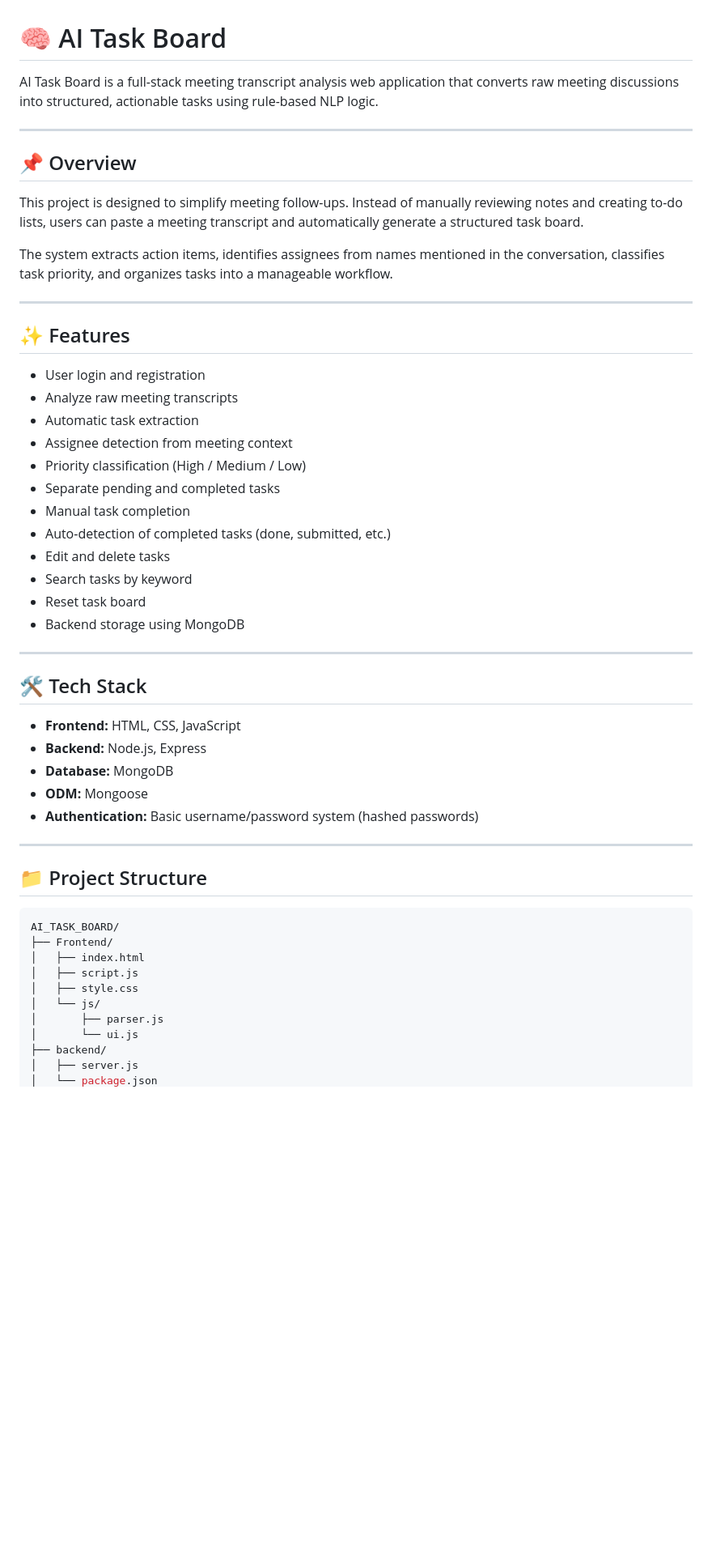
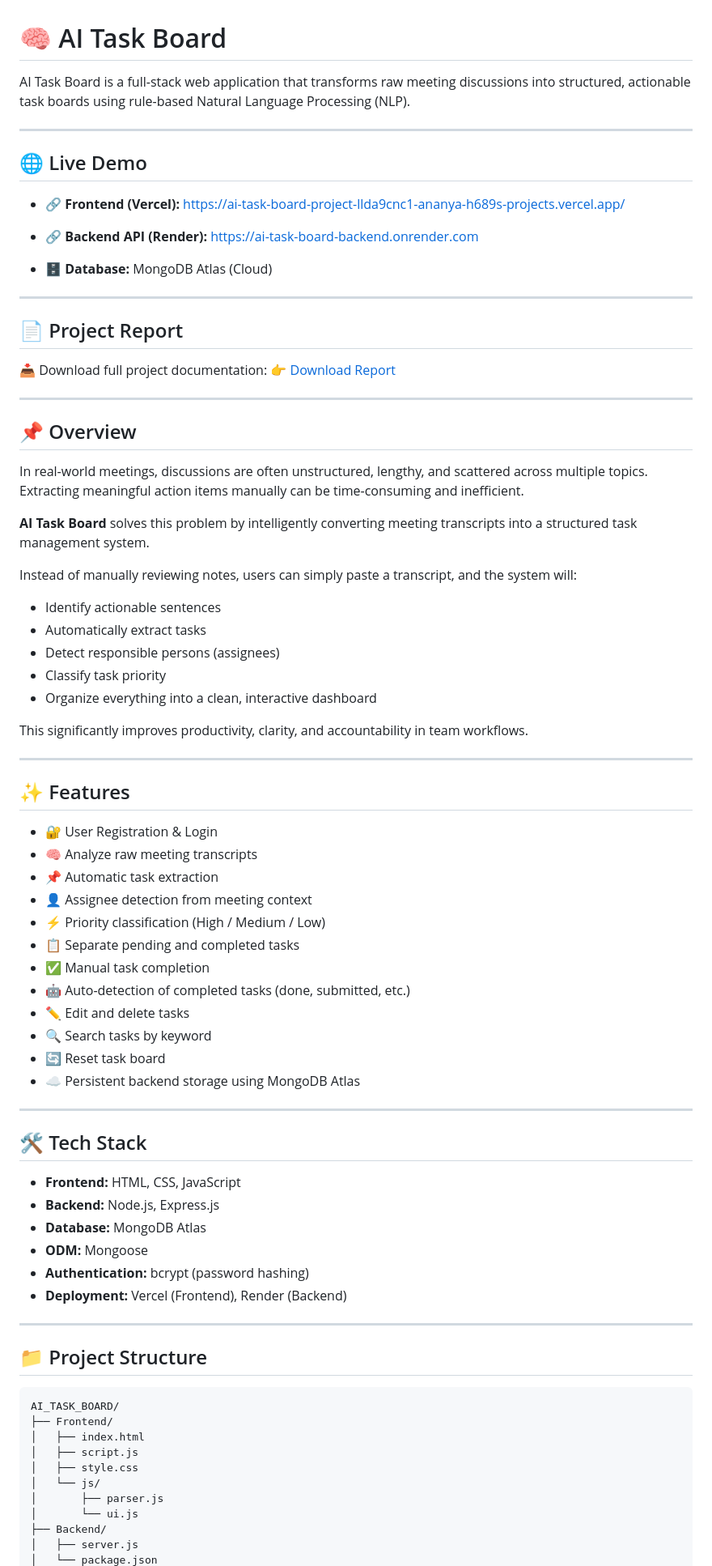
Before and after one commit to Ananya-H689/AI-Task-Board-Project, a Markdown page: README.md, the part around one of its changes. Shown at 81% size. GitHub-like rendering; blank space fills up the shorter version.

````diff
--- a/README.md
+++ b/README.md
@@ -1,47 +1,77 @@
 # 🧠 AI Task Board
 
-AI Task Board is a full-stack meeting transcript analysis web application that converts raw meeting discussions into structured, actionable tasks using rule-based NLP logic.
+AI Task Board is a full-stack web application that transforms raw meeting discussions into structured, actionable task boards using rule-based Natural Language Processing (NLP).
+
+---
+
+## 🌐 Live Demo
+
+* 🔗 **Frontend (Vercel):**
+  https://ai-task-board-project-llda9cnc1-ananya-h689s-projects.vercel.app/
+
+* 🔗 **Backend API (Render):**
+  https://ai-task-board-backend.onrender.com
+
+* 🗄️ **Database:** MongoDB Atlas (Cloud)
+
+---
+
+## 📄 Project Report
+
+📥 Download full project documentation:
+👉 [Download Report](./AI_Task_Board_Report.pdf)
 
 ---
 
 ## 📌 Overview
 
-This project is designed to simplify meeting follow-ups. Instead of manually reviewing notes and creating to-do lists, users can paste a meeting transcript and automatically generate a structured task board.
+In real-world meetings, discussions are often unstructured, lengthy, and scattered across multiple topics. Extracting meaningful action items manually can be time-consuming and inefficient.
 
-The system extracts action items, identifies assignees from names mentioned in the conversation, classifies task priority, and organizes tasks into a manageable workflow.
+**AI Task Board** solves this problem by intelligently converting meeting transcripts into a structured task management system.
+
+Instead of manually reviewing notes, users can simply paste a transcript, and the system will:
+
+* Identify actionable sentences
+* Automatically extract tasks
+* Detect responsible persons (assignees)
+* Classify task priority
+* Organize everything into a clean, interactive dashboard
+
+This significantly improves productivity, clarity, and accountability in team workflows.
 
 ---
 
 ## ✨ Features
 
-* User login and registration
-* Analyze raw meeting transcripts
-* Automatic task extraction
-* Assignee detection from meeting context
-* Priority classification (High / Medium / Low)
-* Separate pending and completed tasks
-* Manual task completion
-* Auto-detection of completed tasks (done, submitted, etc.)
-* Edit and delete tasks
-* Search tasks by keyword
-* Reset task board
-* Backend storage using MongoDB
+* 🔐 User Registration & Login
+* 🧠 Analyze raw meeting transcripts
+* 📌 Automatic task extraction
+* 👤 Assignee detection from meeting context
+* ⚡ Priority classification (High / Medium / Low)
+* 📋 Separate pending and completed tasks
+* ✅ Manual task completion
+* 🤖 Auto-detection of completed tasks (done, submitted, etc.)
+* ✏️ Edit and delete tasks
+* 🔍 Search tasks by keyword
+* 🔄 Reset task board
+* ☁️ Persistent backend storage using MongoDB Atlas
 
 ---
 
 ## 🛠️ Tech Stack
 
 * **Frontend:** HTML, CSS, JavaScript
-* **Backend:** Node.js, Express
-* **Database:** MongoDB
+* **Backend:** Node.js, Express.js
+* **Database:** MongoDB Atlas
 * **ODM:** Mongoose
-* **Authentication:** Basic username/password system (hashed passwords)
+* **Authentication:** bcrypt (password hashing)
+* **Deployment:** Vercel (Frontend), Render (Backend)
 
 ---
 
 ## 📁 Project Structure
 
-```bash
+```
 AI_TASK_BOARD/
 ├── Frontend/
 │   ├── index.html
@@ -50,6 +80,6 @@ AI_TASK_BOARD/
 │   └── js/
 │       ├── parser.js
 │       └── ui.js
-├── backend/
+├── Backend/
 │   ├── server.js
 │   └── package.json
````
Also changed, not shown: other parts of README.md (+99 -86 lines).
